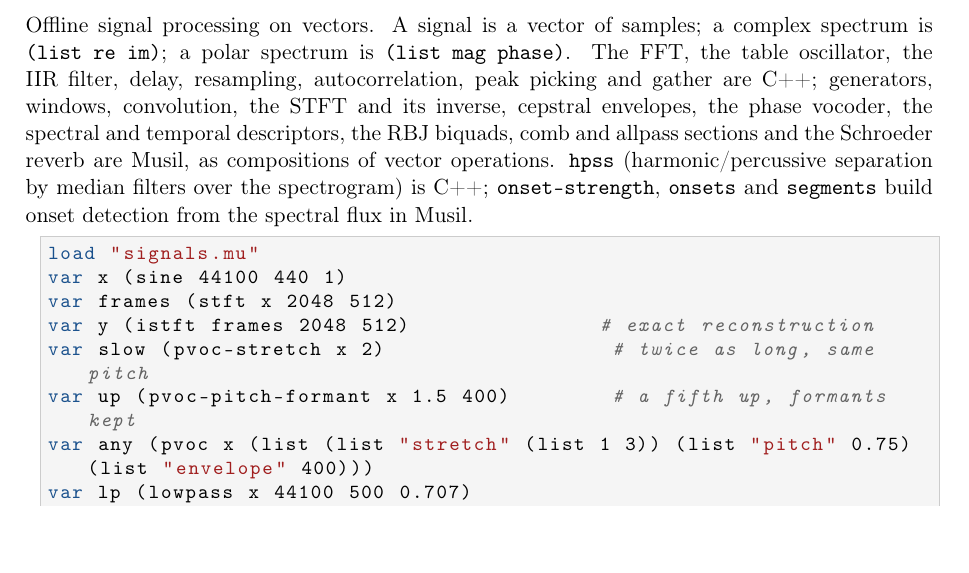
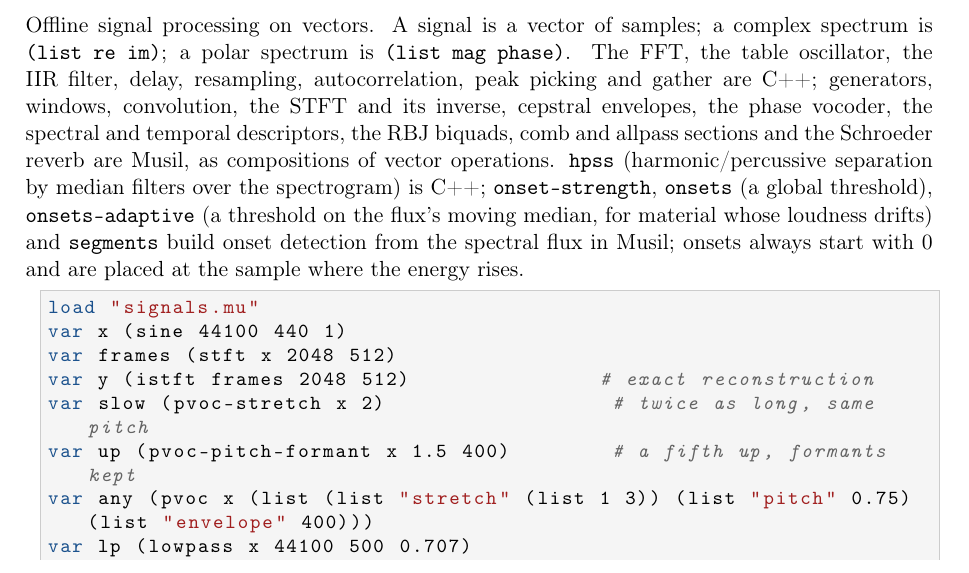
Before and after one commit to CarmineCella/musil, a LaTeX document (docs/musil_manual.tex): part of page 9 of 13, cut so that both start at the same text. Compiled offline with pdfLaTeX.

Commit message:
improved onset detection and fixed bug in tests

```diff
--- a/docs/musil_manual.tex
+++ b/docs/musil_manual.tex
@@ -531,8 +531,11 @@ picking and gather are C++; generators, windows, convolution, the STFT and its
 inverse, cepstral envelopes, the phase vocoder, the spectral and temporal descriptors,
 the RBJ biquads, comb and allpass sections and the Schroeder reverb are Musil, as
 compositions of vector operations. \musil{hpss} (harmonic/percussive separation by median
-filters over the spectrogram) is C++; \musil{onset-strength}, \musil{onsets} and
-\musil{segments} build onset detection from the spectral flux in Musil.
+filters over the spectrogram) is C++; \musil{onset-strength}, \musil{onsets} (a global
+threshold), \musil{onsets-adaptive} (a threshold on the flux's moving median, for
+material whose loudness drifts) and \musil{segments} build onset detection from the
+spectral flux in Musil; onsets always start with 0 and are placed at the sample where
+the energy rises.
 
 \begin{lstlisting}
 load "signals.mu"
```
Also changed, not shown: docs/musil_manual.pdf, 9 other files.
